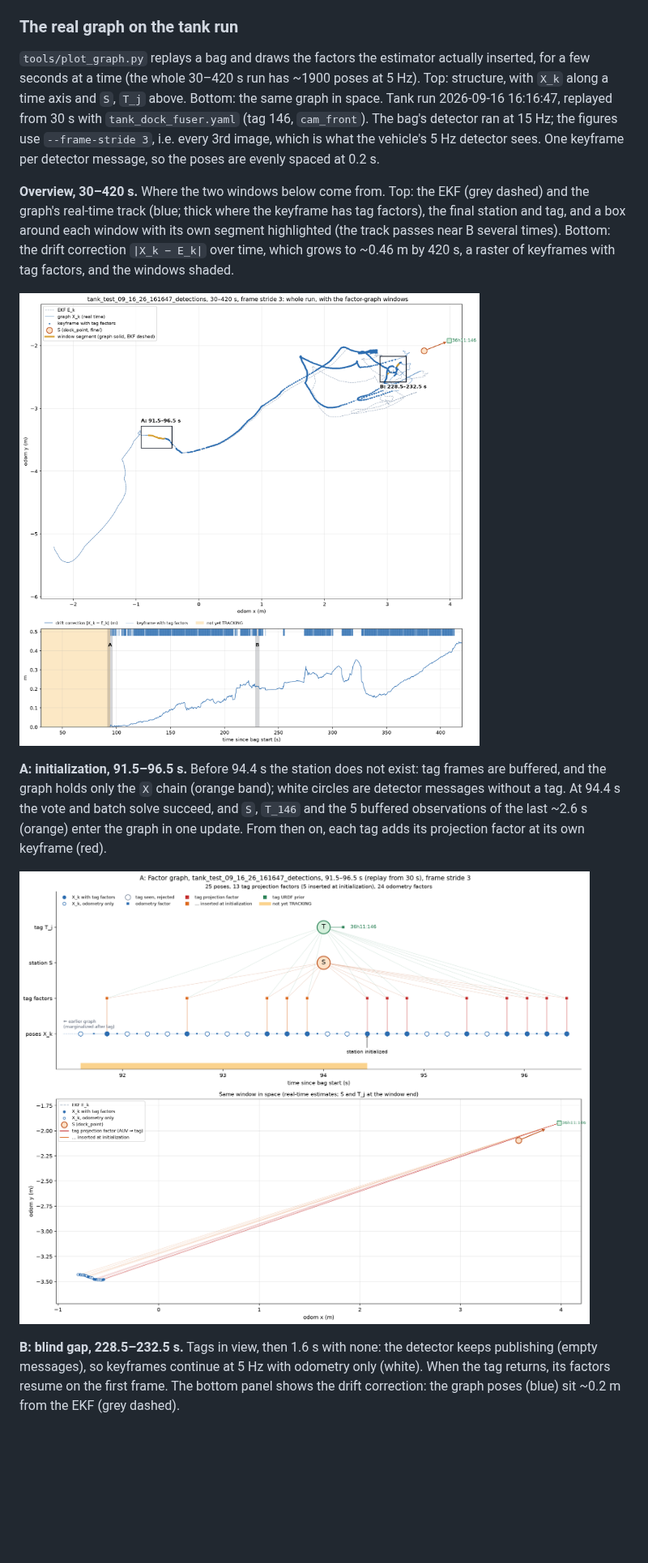
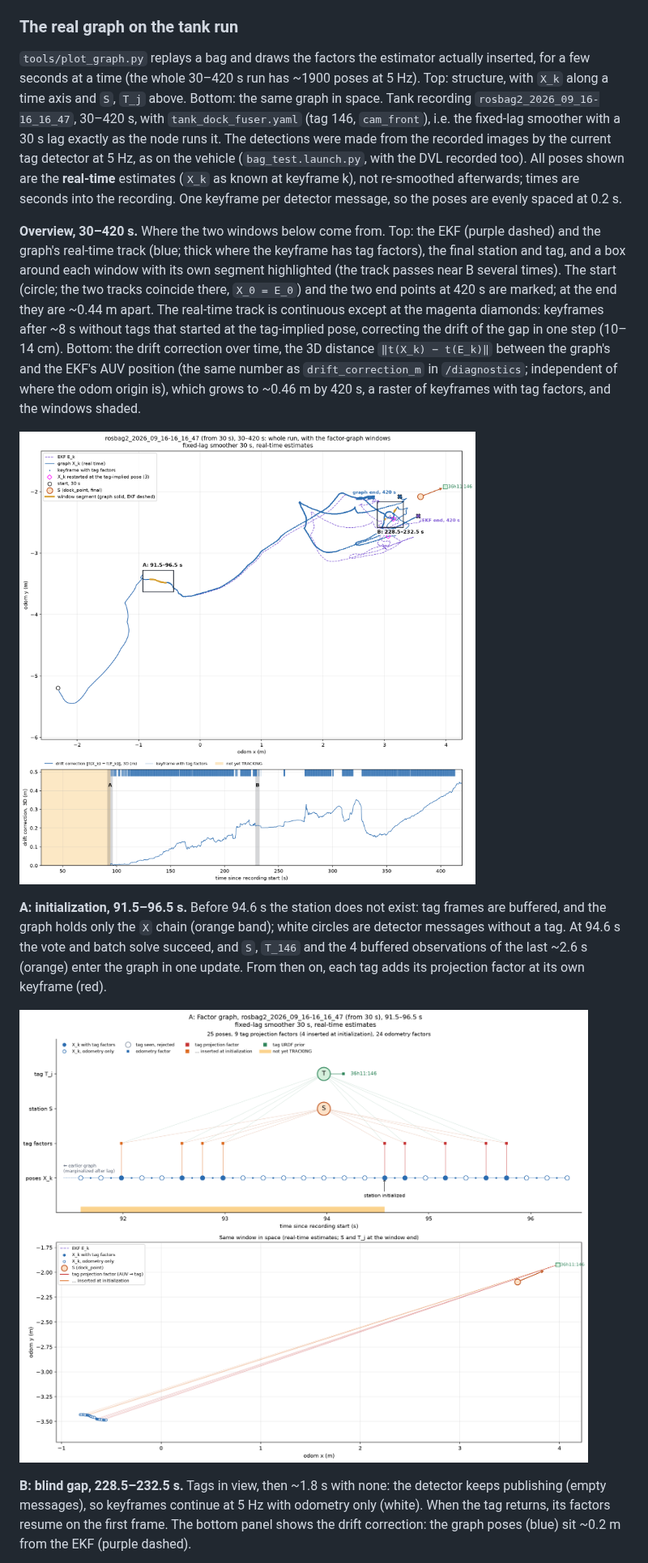
Before and after one commit to GSO-soslab/race_auv_factorgraph, a Markdown page: docs/DOCK_FUSER_PIPELINE.md, the part around one of its changes. Shown at 81% size. Drawn GitHub-style; pictures changed too: docs/dock_fuser_graph_init.png, docs/dock_fuser_graph_overview.png; blank space fills up the shorter version.

```diff
--- a/docs/DOCK_FUSER_PIPELINE.md
+++ b/docs/DOCK_FUSER_PIPELINE.md
@@ -158,17 +158,17 @@ Source: [dock_fuser_factor_graph.dot](dock_fuser_factor_graph.dot). Re-render wi
 
 ### The real graph on the tank run
 
-`tools/plot_graph.py` replays a bag and draws the factors the estimator actually inserted, for a few seconds at a time (the whole 30–420 s run has ~1900 poses at 5 Hz). Top: structure, with `X_k` along a time axis and `S`, `T_j` above. Bottom: the same graph in space. Tank run 2026-09-16 16:16:47, replayed from 30 s with `tank_dock_fuser.yaml` (tag 146, `cam_front`). The bag's detector ran at 15 Hz; the figures use `--frame-stride 3`, i.e. every 3rd image, which is what the vehicle's 5 Hz detector sees. One keyframe per detector message, so the poses are evenly spaced at 0.2 s.
+`tools/plot_graph.py` replays a bag and draws the factors the estimator actually inserted, for a few seconds at a time (the whole 30–420 s run has ~1900 poses at 5 Hz). Top: structure, with `X_k` along a time axis and `S`, `T_j` above. Bottom: the same graph in space. Tank recording `rosbag2_2026_09_16-16_16_47`, 30–420 s, with `tank_dock_fuser.yaml` (tag 146, `cam_front`), i.e. the fixed-lag smoother with a 30 s lag exactly as the node runs it. The detections were made from the recorded images by the current tag detector at 5 Hz, as on the vehicle (`bag_test.launch.py`, with the DVL recorded too). All poses shown are the **real-time** estimates (`X_k` as known at keyframe k), not re-smoothed afterwards; times are seconds into the recording. One keyframe per detector message, so the poses are evenly spaced at 0.2 s.
 
-**Overview, 30–420 s.** Where the two windows below come from. Top: the EKF (grey dashed) and the graph's real-time track (blue; thick where the keyframe has tag factors), the final station and tag, and a box around each window with its own segment highlighted (the track passes near B several times). Bottom: the drift correction `|X_k − E_k|` over time, which grows to ~0.46 m by 420 s, a raster of keyframes with tag factors, and the windows shaded.
+**Overview, 30–420 s.** Where the two windows below come from. Top: the EKF (purple dashed) and the graph's real-time track (blue; thick where the keyframe has tag factors), the final station and tag, and a box around each window with its own segment highlighted (the track passes near B several times). The start (circle; the two tracks coincide there, `X_0 = E_0`) and the two end points at 420 s are marked; at the end they are ~0.44 m apart. The real-time track is continuous except at the magenta diamonds: keyframes after ~8 s without tags that started at the tag-implied pose, correcting the drift of the gap in one step (10–14 cm). Bottom: the drift correction over time, the 3D distance `‖t(X_k) − t(E_k)‖` between the graph's and the EKF's AUV position (the same number as `drift_correction_m` in `/diagnostics`; independent of where the odom origin is), which grows to ~0.46 m by 420 s, a raster of keyframes with tag factors, and the windows shaded.
 
 ![Whole run with the two windows](dock_fuser_graph_overview.png)
 
-**A: initialization, 91.5–96.5 s.** Before 94.4 s the station does not exist: tag frames are buffered, and the graph holds only the `X` chain (orange band); white circles are detector messages without a tag. At 94.4 s the vote and batch solve succeed, and `S`, `T_146` and the 5 buffered observations of the last ~2.6 s (orange) enter the graph in one update. From then on, each tag adds its projection factor at its own keyframe (red).
+**A: initialization, 91.5–96.5 s.** Before 94.6 s the station does not exist: tag frames are buffered, and the graph holds only the `X` chain (orange band); white circles are detector messages without a tag. At 94.6 s the vote and batch solve succeed, and `S`, `T_146` and the 4 buffered observations of the last ~2.6 s (orange) enter the graph in one update. From then on, each tag adds its projection factor at its own keyframe (red).
 
 ![Factor graph around initialization](dock_fuser_graph_init.png)
 
-**B: blind gap, 228.5–232.5 s.** Tags in view, then 1.6 s with none: the detector keeps publishing (empty messages), so keyframes continue at 5 Hz with odometry only (white). When the tag returns, its factors resume on the first frame. The bottom panel shows the drift correction: the graph poses (blue) sit ~0.2 m from the EKF (grey dashed).
+**B: blind gap, 228.5–232.5 s.** Tags in view, then ~1.8 s with none: the detector keeps publishing (empty messages), so keyframes continue at 5 Hz with odometry only (white). When the tag returns, its factors resume on the first frame. The bottom panel shows the drift correction: the graph poses (blue) sit ~0.2 m from the EKF (purple dashed).
 
 ![Factor graph across a blind gap](dock_fuser_graph_gap.png)
 
```
Also changed, not shown: other parts of docs/DOCK_FUSER_PIPELINE.md (+22 -4 lines), docs/dock_fuser_graph_182405_gap.png (added), docs/dock_fuser_graph_182405_init.png (added), docs/dock_fuser_graph_182405_overview.png (added), docs/dock_fuser_graph_gap.png, 7 other files.
